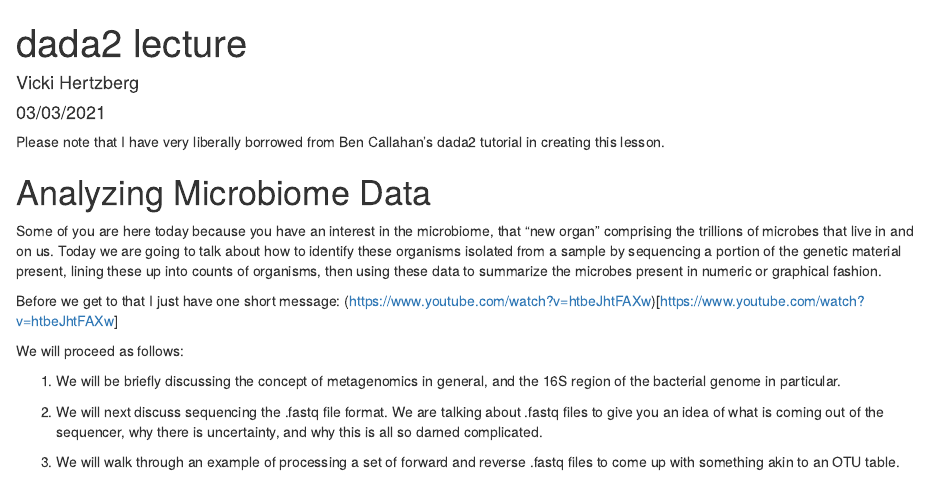
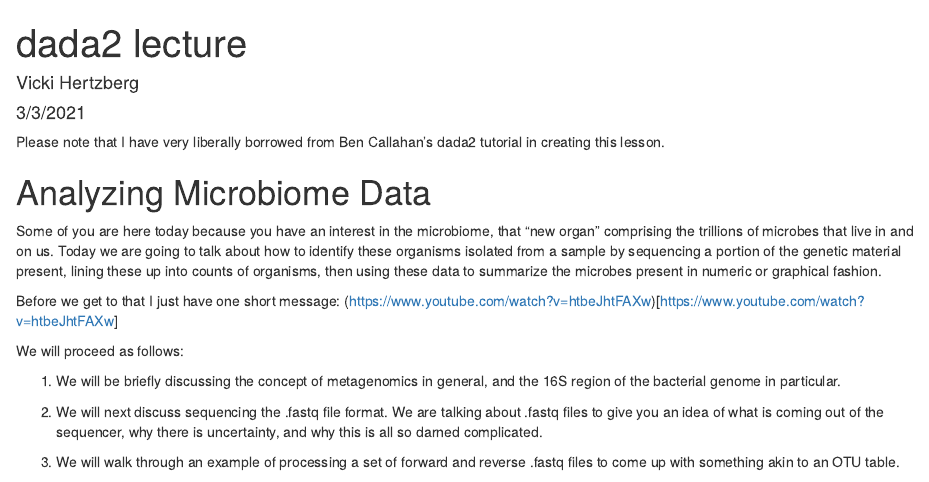
Before and after one commit to mechsci14/dada2_2022, an R Markdown document (dada2.Rmd): the page in a window 1100 px wide, from its top. Rendered offline with R 4.5, knitr and Pandoc, with nearby package versions; some code elsewhere in the file could not run offline.

Commit message:
dada2 commit

```diff
--- a/dada2.Rmd
+++ b/dada2.Rmd
@@ -1,7 +1,7 @@
 ---
 title: "dada2 lecture"
 author: "Vicki Hertzberg"
-date: "03/03/2021"
+date: "3/3/2021"
 output: html_document
 ---
 
```
